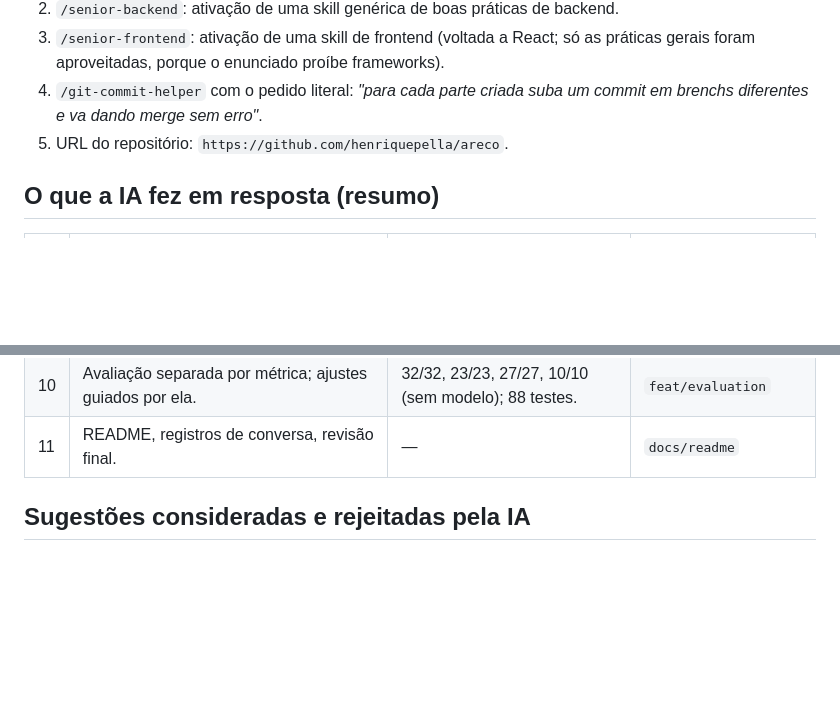
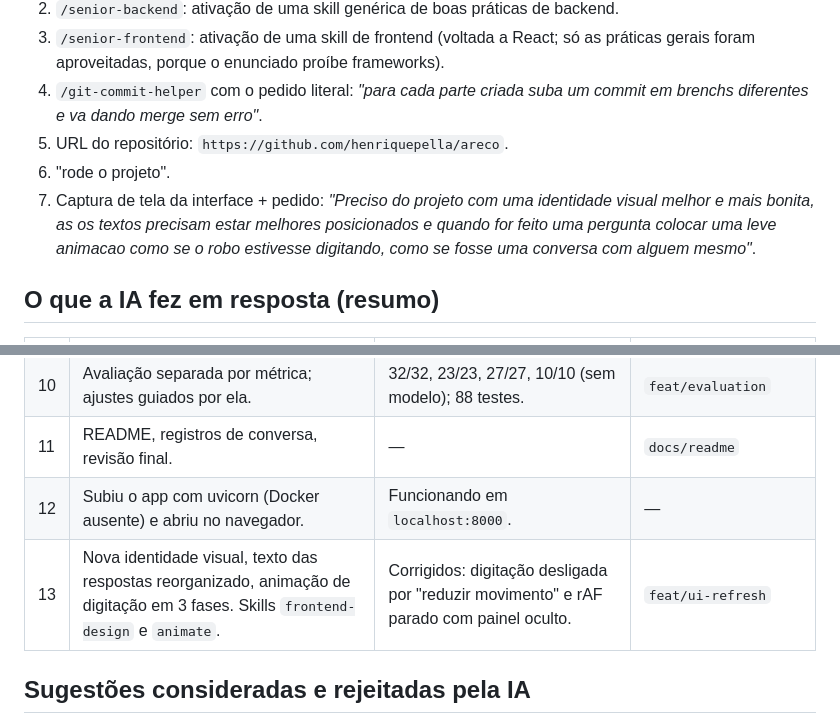
Before and after one commit to henriquepella/areco, a Markdown page: docs/ai_conversations/2026-10-20_claude-code_registro-manual.md, 2 parts joined by grey strips. Rendered like a GitHub page; blank space fills up the shorter version.

Commit message:
docs: record latest prompts in the manual conversation log
Co-Authored-By: Claude Opus 5.5 <noreply@anthropic.com>

```diff
--- a/docs/ai_conversations/2026-10-20_claude-code_registro-manual.md
+++ b/docs/ai_conversations/2026-10-20_claude-code_registro-manual.md
@@ -20,6 +20,11 @@
 4. `/git-commit-helper` com o pedido literal: *"para cada parte criada suba um commit em brenchs
    diferentes e va dando merge sem erro"*.
 5. URL do repositório: `https://github.com/henriquepella/areco`.
+6. "rode o projeto".
+7. Captura de tela da interface + pedido: *"Preciso do projeto com uma identidade visual melhor e
+   mais bonita, as os textos precisam estar melhores posicionados e quando for feito uma pergunta
+   colocar uma leve animacao como se o robo estivesse digitando, como se fosse uma conversa com
+   alguem mesmo"*.
 
 ## O que a IA fez em resposta (resumo)
 
@@ -36,6 +41,8 @@
 | 9 | Docker, compose, `.env.example`. **Docker não instalado:** não executado. | YAML validado; app iniciado com as variáveis da imagem. | `feat/docker` |
 | 10 | Avaliação separada por métrica; ajustes guiados por ela. | 32/32, 23/23, 27/27, 10/10 (sem modelo); 88 testes. | `feat/evaluation` |
 | 11 | README, registros de conversa, revisão final. | — | `docs/readme` |
+| 12 | Subiu o app com uvicorn (Docker ausente) e abriu no navegador. | Funcionando em `localhost:8000`. | — |
+| 13 | Nova identidade visual, texto das respostas reorganizado, animação de digitação em 3 fases. Skills `frontend-design` e `animate`. | Corrigidos: digitação desligada por "reduzir movimento" e rAF parado com painel oculto. | `feat/ui-refresh` |
 
 ## Sugestões consideradas e rejeitadas pela IA
 
```
